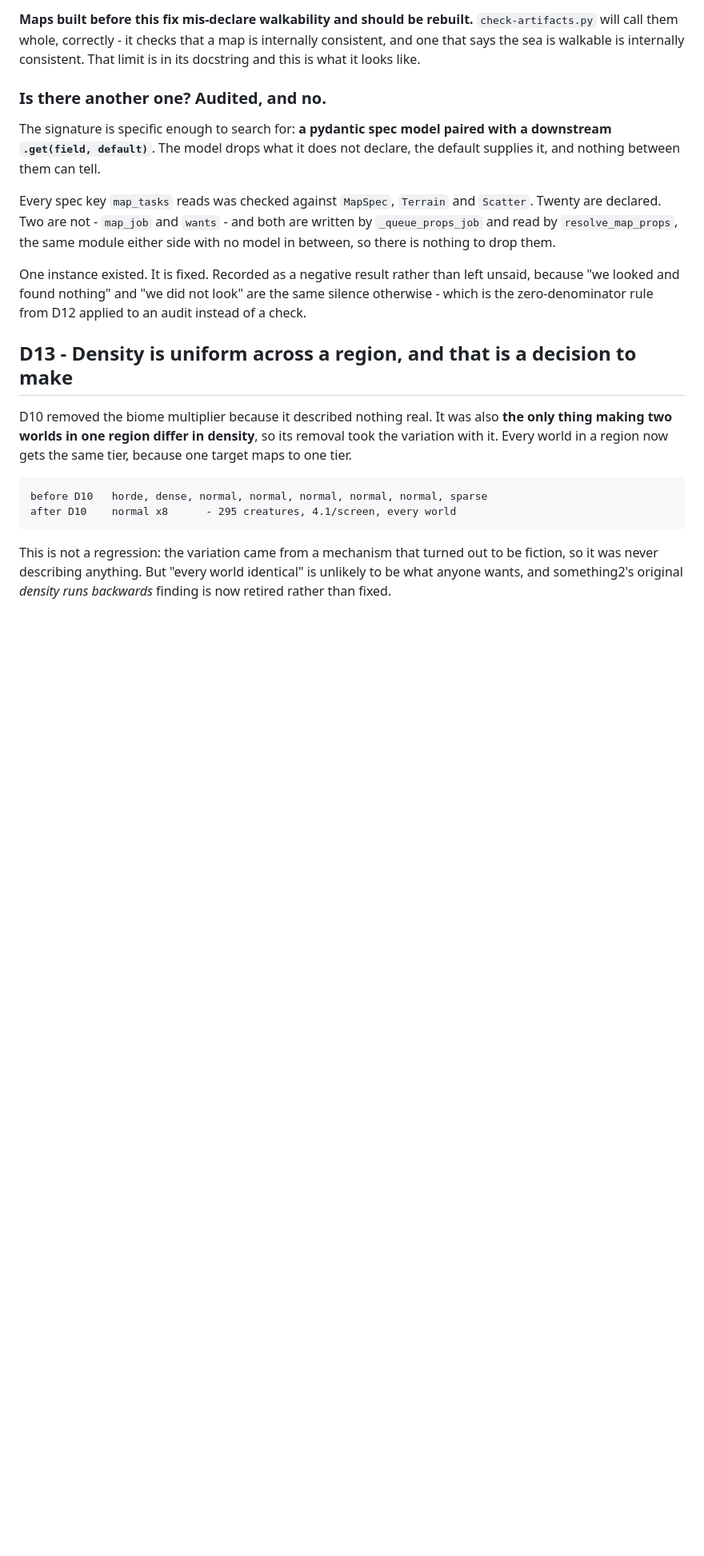
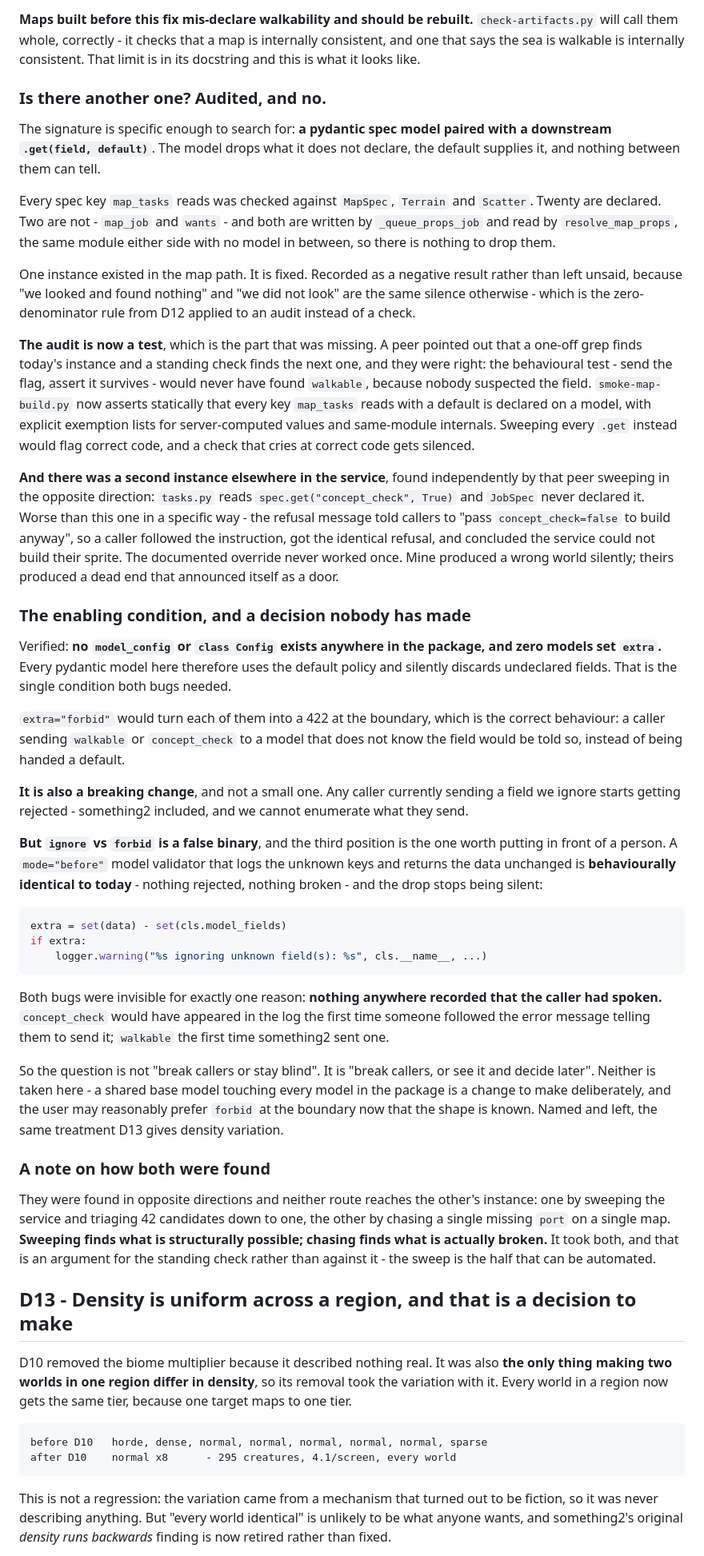
Before and after one commit to Mortehay/llama-cpp-only-cpu, a Markdown page: .ai/decisions/0008-world-specs-for-something2.md, the part around the change. Shown at 80% size. Drawn GitHub-style; blank space fills up the shorter version.

Commit message:
docs(adr): the extra= question is not the binary we framed it as
Verified: no `model_config` or `class Config` exists anywhere in the package
and zero models set `extra`, so every pydantic model here silently discards
undeclared fields. That single condition is what both dropped-field bugs
needed - `walkable` here, and `concept_check` in the sheet path, where the
refusal message told callers to send the very flag that could not work.

We had framed the fix as ignore-vs-forbid, and forbid is genuinely breaking:
any caller sending a field we currently drop starts getting a 422, something2
included, and we cannot enumerate what they send.

A peer's third position is non-breaking and gets most of the value - a
`mode="before"` validator that LOGS unknown keys and returns the data
unchanged. Behaviour identical to today, nothing rejected, but the drop stops
being silent. Both bugs were invisible for one reason: nothing recorded that
the caller had spoken. `concept_check` would have surfaced the first time
someone followed the error message; `walkable` the first time something2 sent
one.

So the question a person is being asked changes from "break callers or stay
blind" to "break callers, or see it and decide later". Still not taken - a
shared base model touching every model in the package is a deliberate change,
and forbid may well be preferred now the shape is known. Named and left, the
same treatment D13 gives density variation.

Also recorded: these were found in opposite directions and neither route
reaches the other's instance. Sweeping finds what is structurally possible,
chasing finds what is actually broken. It took both, which argues for the
standing check - the sweep is the half that can be automated.

Co-Authored-By: Claude Opus 5 <noreply@anthropic.com>

````diff
--- a/.ai/decisions/0008-world-specs-for-something2.md
+++ b/.ai/decisions/0008-world-specs-for-something2.md
@@ -844,10 +844,77 @@ Every spec key `map_tasks` reads was checked against `MapSpec`, `Terrain` and
 are written by `_queue_props_job` and read by `resolve_map_props`, the same
 module either side with no model in between, so there is nothing to drop them.
 
-One instance existed. It is fixed. Recorded as a negative result rather than
-left unsaid, because "we looked and found nothing" and "we did not look" are
-the same silence otherwise - which is the zero-denominator rule from D12
-applied to an audit instead of a check.
+One instance existed in the map path. It is fixed. Recorded as a negative
+result rather than left unsaid, because "we looked and found nothing" and "we
+did not look" are the same silence otherwise - which is the zero-denominator
+rule from D12 applied to an audit instead of a check.
+
+**The audit is now a test**, which is the part that was missing. A peer pointed
+out that a one-off grep finds today's instance and a standing check finds the
+next one, and they were right: the behavioural test - send the flag, assert it
+survives - would never have found `walkable`, because nobody suspected the
+field. `smoke-map-build.py` now asserts statically that every key `map_tasks`
+reads with a default is declared on a model, with explicit exemption lists for
+server-computed values and same-module internals. Sweeping every `.get` instead
+would flag correct code, and a check that cries at correct code gets silenced.
+
+**And there was a second instance elsewhere in the service**, found
+independently by that peer sweeping in the opposite direction:
+`tasks.py` reads `spec.get("concept_check", True)` and `JobSpec` never declared
+it. Worse than this one in a specific way - the refusal message told callers to
+"pass `concept_check=false` to build anyway", so a caller followed the
+instruction, got the identical refusal, and concluded the service could not
+build their sprite. The documented override never worked once. Mine produced a
+wrong world silently; theirs produced a dead end that announced itself as a
+door.
+
+### The enabling condition, and a decision nobody has made
+
+Verified: **no `model_config` or `class Config` exists anywhere in the package,
+and zero models set `extra`.** Every pydantic model here therefore uses the
+default policy and silently discards undeclared fields. That is the single
+condition both bugs needed.
+
+`extra="forbid"` would turn each of them into a 422 at the boundary, which is
+the correct behaviour: a caller sending `walkable` or `concept_check` to a model
+that does not know the field would be told so, instead of being handed a
+default.
+
+**It is also a breaking change**, and not a small one. Any caller currently
+sending a field we ignore starts getting rejected - something2 included, and we
+cannot enumerate what they send.
+
+**But `ignore` vs `forbid` is a false binary**, and the third position is the
+one worth putting in front of a person. A `mode="before"` model validator that
+logs the unknown keys and returns the data unchanged is **behaviourally
+identical to today** - nothing rejected, nothing broken - and the drop stops
+being silent:
+
+```python
+extra = set(data) - set(cls.model_fields)
+if extra:
+    logger.warning("%s ignoring unknown field(s): %s", cls.__name__, ...)
+```
+
+Both bugs were invisible for exactly one reason: **nothing anywhere recorded
+that the caller had spoken.** `concept_check` would have appeared in the log
+the first time someone followed the error message telling them to send it;
+`walkable` the first time something2 sent one.
+
+So the question is not "break callers or stay blind". It is "break callers, or
+see it and decide later". Neither is taken here - a shared base model touching
+every model in the package is a change to make deliberately, and the user may
+reasonably prefer `forbid` at the boundary now that the shape is known. Named
+and left, the same treatment D13 gives density variation.
+
+### A note on how both were found
+
+They were found in opposite directions and neither route reaches the other's
+instance: one by sweeping the service and triaging 42 candidates down to one,
+the other by chasing a single missing `port` on a single map. **Sweeping finds
+what is structurally possible; chasing finds what is actually broken.** It took
+both, and that is an argument for the standing check rather than against it -
+the sweep is the half that can be automated.
 
 ## D13 - Density is uniform across a region, and that is a decision to make
 
````
